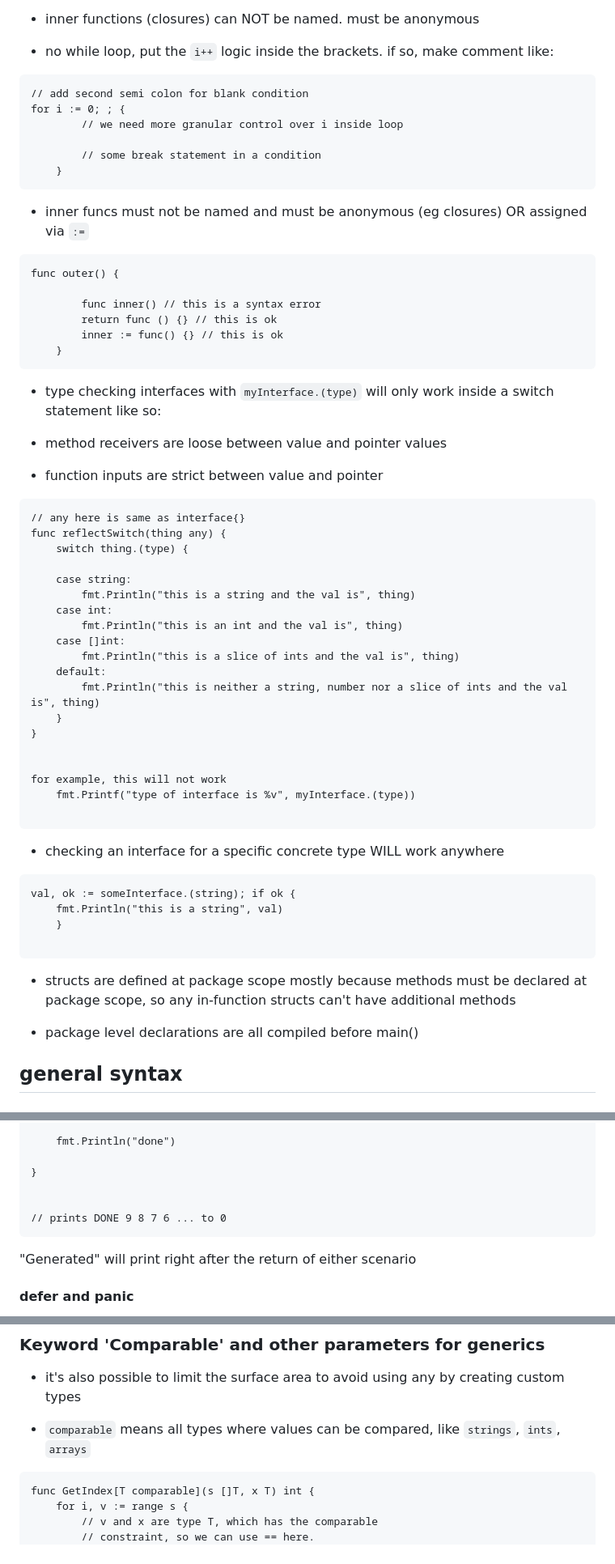
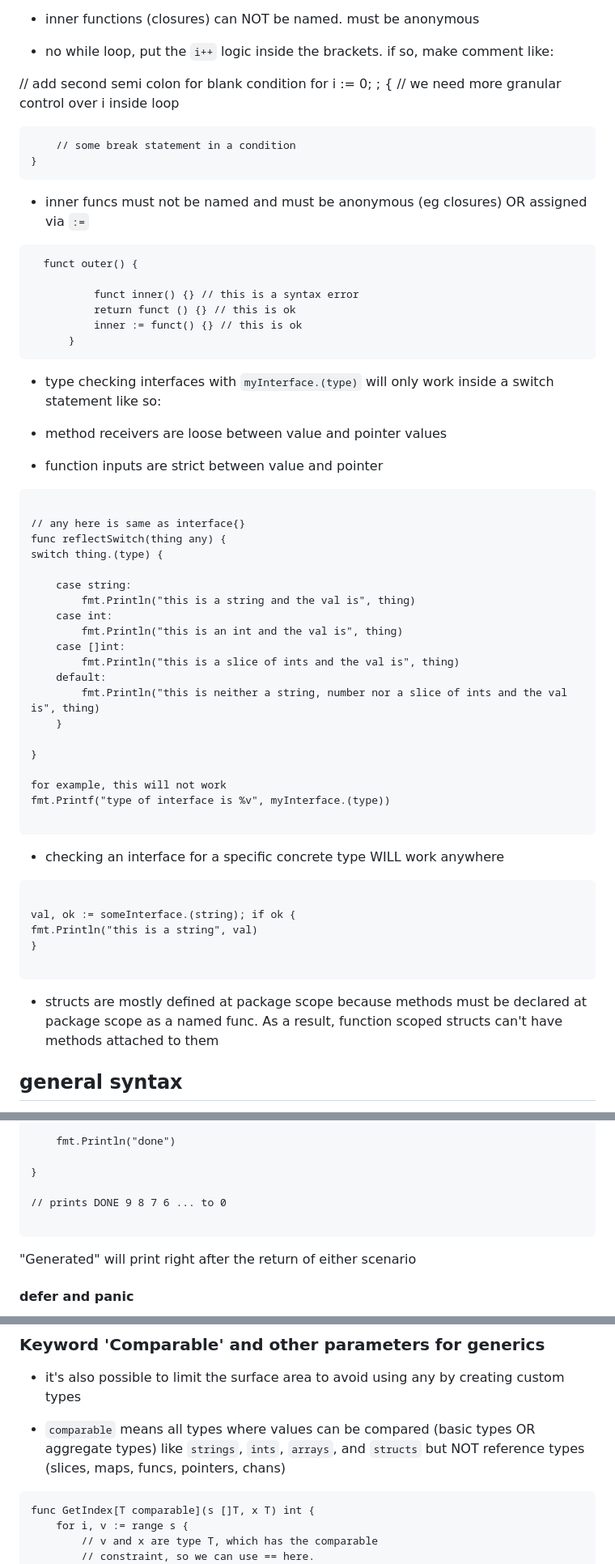
Before and after one commit to h15200/notes, a Markdown page: go.md, 3 parts joined by grey strips. Shown: that part at 81% size. Drawn GitHub-style.

````diff
--- a/go.md
+++ b/go.md
@@ -23,25 +23,24 @@
 
 - no while loop, put the `i++` logic inside the brackets. if so, make comment like:
 
-```
 // add second semi colon for blank condition
 for i := 0; ; {
-        // we need more granular control over i inside loop
+// we need more granular control over i inside loop
 
         // some break statement in a condition
     }
-```
 
 - inner funcs must not be named and must be anonymous (eg closures) OR assigned via `:=`
 
 ```
-func outer() {
+  funct outer() {
 
-        func inner() // this is a syntax error
-        return func () {} // this is ok
-        inner := func() {} // this is ok
-    }
+          funct inner() {} // this is a syntax error
+          return funct () {} // this is ok
+          inner := funct() {} // this is ok
+      }
 ```
+
 - type checking interfaces with `myInterface.(type)` will only work inside a switch statement
   like so:
 
@@ -49,41 +48,40 @@ func outer() {
 - function inputs are strict between value and pointer
 
 ```
+
 // any here is same as interface{}
 func reflectSwitch(thing any) {
-	switch thing.(type) {
+switch thing.(type) {
 
-	case string:
-		fmt.Println("this is a string and the val is", thing)
-	case int:
-		fmt.Println("this is an int and the val is", thing)
-	case []int:
-		fmt.Println("this is a slice of ints and the val is", thing)
-	default:
-		fmt.Println("this is neither a string, number nor a slice of ints and the val is", thing)
-	}
+    case string:
+    	fmt.Println("this is a string and the val is", thing)
+    case int:
+    	fmt.Println("this is an int and the val is", thing)
+    case []int:
+    	fmt.Println("this is a slice of ints and the val is", thing)
+    default:
+    	fmt.Println("this is neither a string, number nor a slice of ints and the val is", thing)
+    }
+
 }
 
-
 for example, this will not work
-    fmt.Printf("type of interface is %v", myInterface.(type))
+fmt.Printf("type of interface is %v", myInterface.(type))
 
 ```
 
 - checking an interface for a specific concrete type WILL work anywhere
 
 ```
+
 val, ok := someInterface.(string); if ok {
-    fmt.Println("this is a string", val)
-    }
+fmt.Println("this is a string", val)
+}
 
 ```
 
-- structs are defined at package scope mostly because methods must be declared
-at package scope, so any in-function structs can't have additional methods
-
-- package level declarations are all compiled before main()
-
+- structs are mostly defined at package scope because methods must be declared
+  at package scope as a named func. As a result, function scoped structs can't have methods attached to them
 
 ## general syntax
 
@@ -519,8 +552,8 @@ fmt.Println("counting")
 
 }
 
+// prints DONE 9 8 7 6 ... to 0
 
-// prints DONE 9 8 7 6 ... to 0
 ```
 
 "Generated" will print right after the return of either scenario
@@ -1362,8 +1404,8 @@ func main() {
 
 - it's also possible to limit the surface area to avoid using any by creating custom types
 
-- `comparable` means all types where values can be compared, like `strings`, `ints`,
-  `arrays`
+- `comparable` means all types where values can be compared (basic types OR aggregate types) like `strings`, `ints`,
+  `arrays`, and `structs` but NOT reference types (slices, maps, funcs, pointers, chans)
 
 ```
 func GetIndex[T comparable](s []T, x T) int {
````
Also changed, not shown: other parts of go.md (+103 -59 lines), database.md (+29 -1 lines), 1 other file.
